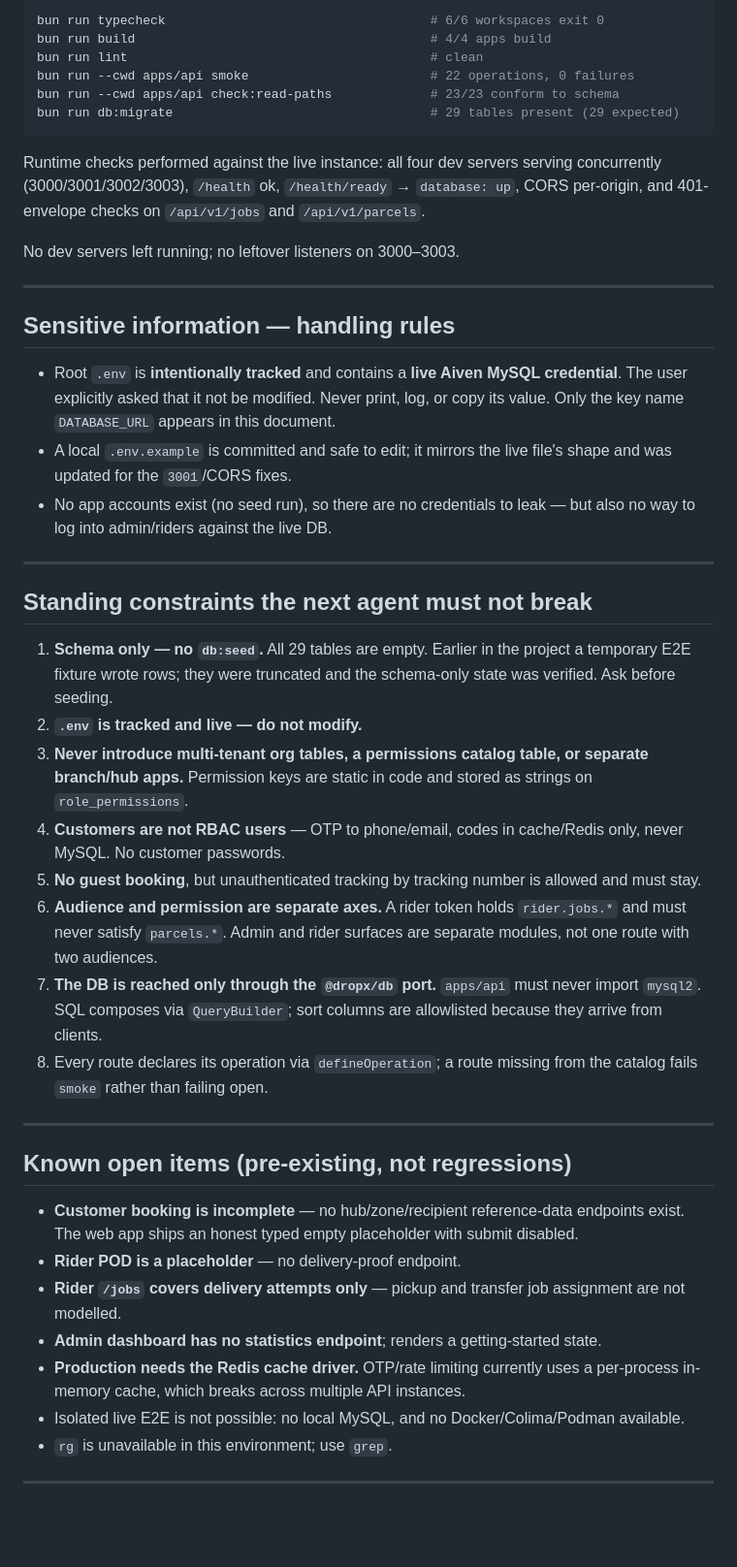
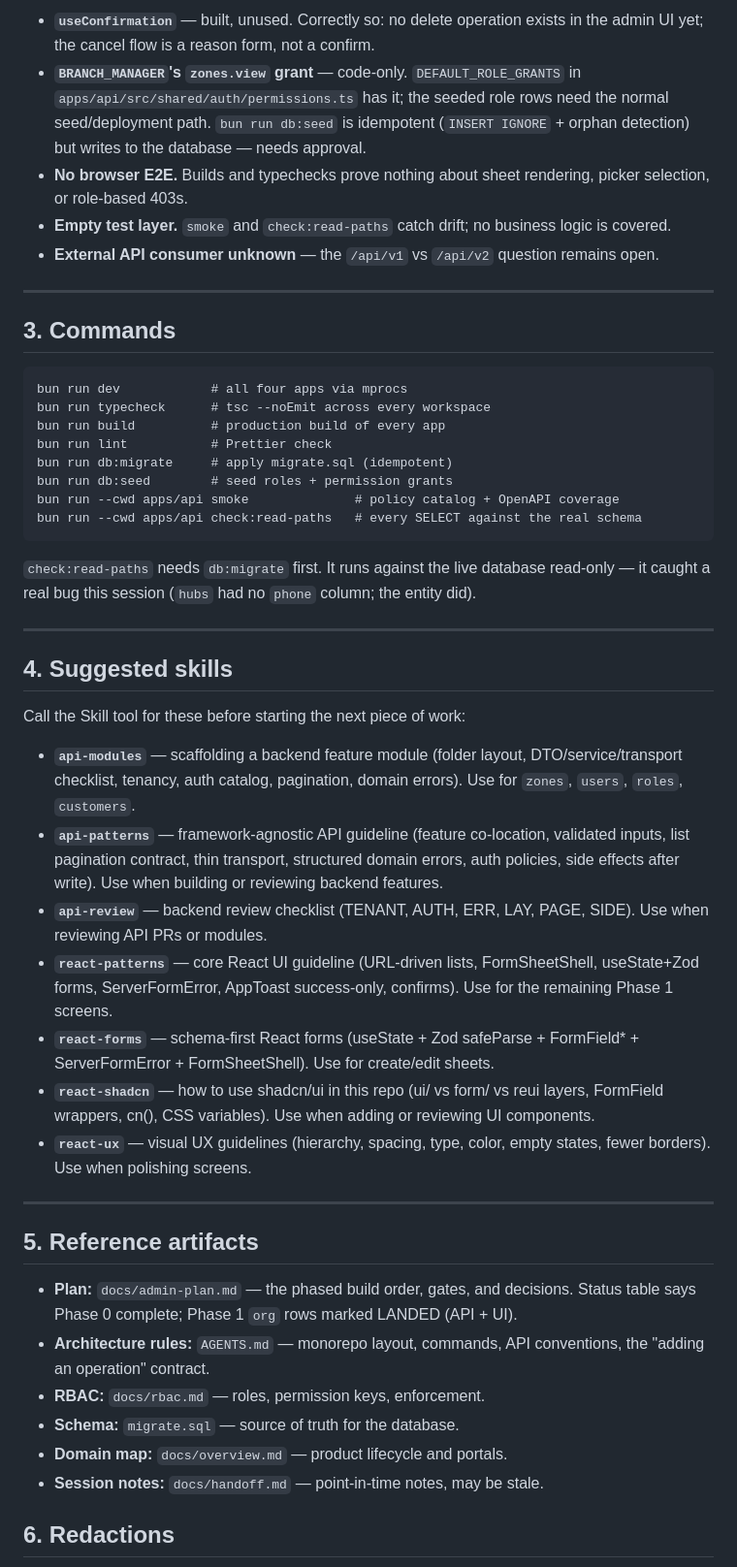
Before and after one commit to coder-mehedi-hasan/DropX, a Markdown page: docs/handoff.md, the part around one of its changes. Shown at 97% size. GitHub-like rendering; blank space fills up the shorter version.

````diff
--- a/docs/handoff.md
+++ b/docs/handoff.md
@@ -44,49 +32,51 @@ Run it after touching any SQL.
 
-```bash
-bun run typecheck                                   # 6/6 workspaces exit 0
-bun run build                                       # 4/4 apps build
-bun run lint                                        # clean
-bun run --cwd apps/api smoke                        # 22 operations, 0 failures
-bun run --cwd apps/api check:read-paths             # 23/23 conform to schema
-bun run db:migrate                                  # 29 tables present (29 expected)
-```
-
-Runtime checks performed against the live instance: all four dev servers serving concurrently (3000/3001/3002/3003), `/health` ok, `/health/ready` → `database: up`, CORS per-origin, and 401-envelope checks on `/api/v1/jobs` and `/api/v1/parcels`.
-
-No dev servers left running; no leftover listeners on 3000–3003.
+- **`useConfirmation`** — built, unused. Correctly so: no delete operation exists in the admin UI yet; the cancel flow is a reason form, not a confirm.
+- **`BRANCH_MANAGER`'s `zones.view` grant** — code-only. `DEFAULT_ROLE_GRANTS` in `apps/api/src/shared/auth/permissions.ts` has it; the seeded role rows need the normal seed/deployment path. `bun run db:seed` is idempotent (`INSERT IGNORE` + orphan detection) but writes to the database — needs approval.
+- **No browser E2E.** Builds and typechecks prove nothing about sheet rendering, picker selection, or role-based 403s.
+- **Empty test layer.** `smoke` and `check:read-paths` catch drift; no business logic is covered.
+- **External API consumer unknown** — the `/api/v1` vs `/api/v2` question remains open.
 
 ---
 
-## Sensitive information — handling rules
+## 3. Commands
 
-- Root `.env` is **intentionally tracked** and contains a **live Aiven MySQL credential**. The user explicitly asked that it not be modified. Never print, log, or copy its value. Only the key name `DATABASE_URL` appears in this document.
-- A local `.env.example` is committed and safe to edit; it mirrors the live file's shape and was updated for the `3001`/CORS fixes.
-- No app accounts exist (no seed run), so there are no credentials to leak — but also no way to log into admin/riders against the live DB.
+```
+bun run dev            # all four apps via mprocs
+bun run typecheck      # tsc --noEmit across every workspace
+bun run build          # production build of every app
+bun run lint           # Prettier check
+bun run db:migrate     # apply migrate.sql (idempotent)
+bun run db:seed        # seed roles + permission grants
+bun run --cwd apps/api smoke              # policy catalog + OpenAPI coverage
+bun run --cwd apps/api check:read-paths   # every SELECT against the real schema
+```
+
+`check:read-paths` needs `db:migrate` first. It runs against the live database read-only — it caught a real bug this session (`hubs` had no `phone` column; the entity did).
 
 ---
 
-## Standing constraints the next agent must not break
+## 4. Suggested skills
 
-1. **Schema only — no `db:seed`.** All 29 tables are empty. Earlier in the project a temporary E2E fixture wrote rows; they were truncated and the schema-only state was verified. Ask before seeding.
-2. **`.env` is tracked and live — do not modify.**
-3. **Never introduce multi-tenant org tables, a permissions catalog table, or separate branch/hub apps.** Permission keys are static in code and stored as strings on `role_permissions`.
-4. **Customers are not RBAC users** — OTP to phone/email, codes in cache/Redis only, never MySQL. No customer passwords.
-5. **No guest booking**, but unauthenticated tracking by tracking number is allowed and must stay.
-6. **Audience and permission are separate axes.** A rider token holds `rider.jobs.*` and must never satisfy `parcels.*`. Admin and rider surfaces are separate modules, not one route with two audiences.
-7. **The DB is reached only through the `@dropx/db` port.** `apps/api` must never import `mysql2`. SQL composes via `QueryBuilder`; sort columns are allowlisted because they arrive from clients.
-8. Every route declares its operation via `defineOperation`; a route missing from the catalog fails `smoke` rather than failing open.
+Call the Skill tool for these before starting the next piece of work:
+
+- **`api-modules`** — scaffolding a backend feature module (folder layout, DTO/service/transport checklist, tenancy, auth catalog, pagination, domain errors). Use for `zones`, `users`, `roles`, `customers`.
+- **`api-patterns`** — framework-agnostic API guideline (feature co-location, validated inputs, list pagination contract, thin transport, structured domain errors, auth policies, side effects after write). Use when building or reviewing backend features.
+- **`api-review`** — backend review checklist (TENANT, AUTH, ERR, LAY, PAGE, SIDE). Use when reviewing API PRs or modules.
+- **`react-patterns`** — core React UI guideline (URL-driven lists, FormSheetShell, useState+Zod forms, ServerFormError, AppToast success-only, confirms). Use for the remaining Phase 1 screens.
+- **`react-forms`** — schema-first React forms (useState + Zod safeParse + FormField* + ServerFormError + FormSheetShell). Use for create/edit sheets.
+- **`react-shadcn`** — how to use shadcn/ui in this repo (ui/ vs form/ vs reui layers, FormField wrappers, cn(), CSS variables). Use when adding or reviewing UI components.
+- **`react-ux`** — visual UX guidelines (hierarchy, spacing, type, color, empty states, fewer borders). Use when polishing screens.
 
 ---
 
-## Known open items (pre-existing, not regressions)
+## 5. Reference artifacts
 
-- **Customer booking is incomplete** — no hub/zone/recipient reference-data endpoints exist. The web app ships an honest typed empty placeholder with submit disabled.
-- **Rider POD is a placeholder** — no delivery-proof endpoint.
-- **Rider `/jobs` covers delivery attempts only** — pickup and transfer job assignment are not modelled.
-- **Admin dashboard has no statistics endpoint**; renders a getting-started state.
-- **Production needs the Redis cache driver.** OTP/rate limiting currently uses a per-process in-memory cache, which breaks across multiple API instances.
-- Isolated live E2E is not possible: no local MySQL, and no Docker/Colima/Podman available.
-- `rg` is unavailable in this environment; use `grep`.
+- **Plan:** `docs/admin-plan.md` — the phased build order, gates, and decisions. Status table says Phase 0 complete; Phase 1 `org` rows marked LANDED (API + UI).
+- **Architecture rules:** `AGENTS.md` — monorepo layout, commands, API conventions, the "adding an operation" contract.
+- **RBAC:** `docs/rbac.md` — roles, permission keys, enforcement.
+- **Schema:** `migrate.sql` — source of truth for the database.
+- **Domain map:** `docs/overview.md` — product lifecycle and portals.
+- **Session notes:** `docs/handoff.md` — point-in-time notes, may be stale.
 
----
+## 6. Redactions
 
````
Also changed, not shown: other parts of docs/handoff.md (+23 -55 lines).
